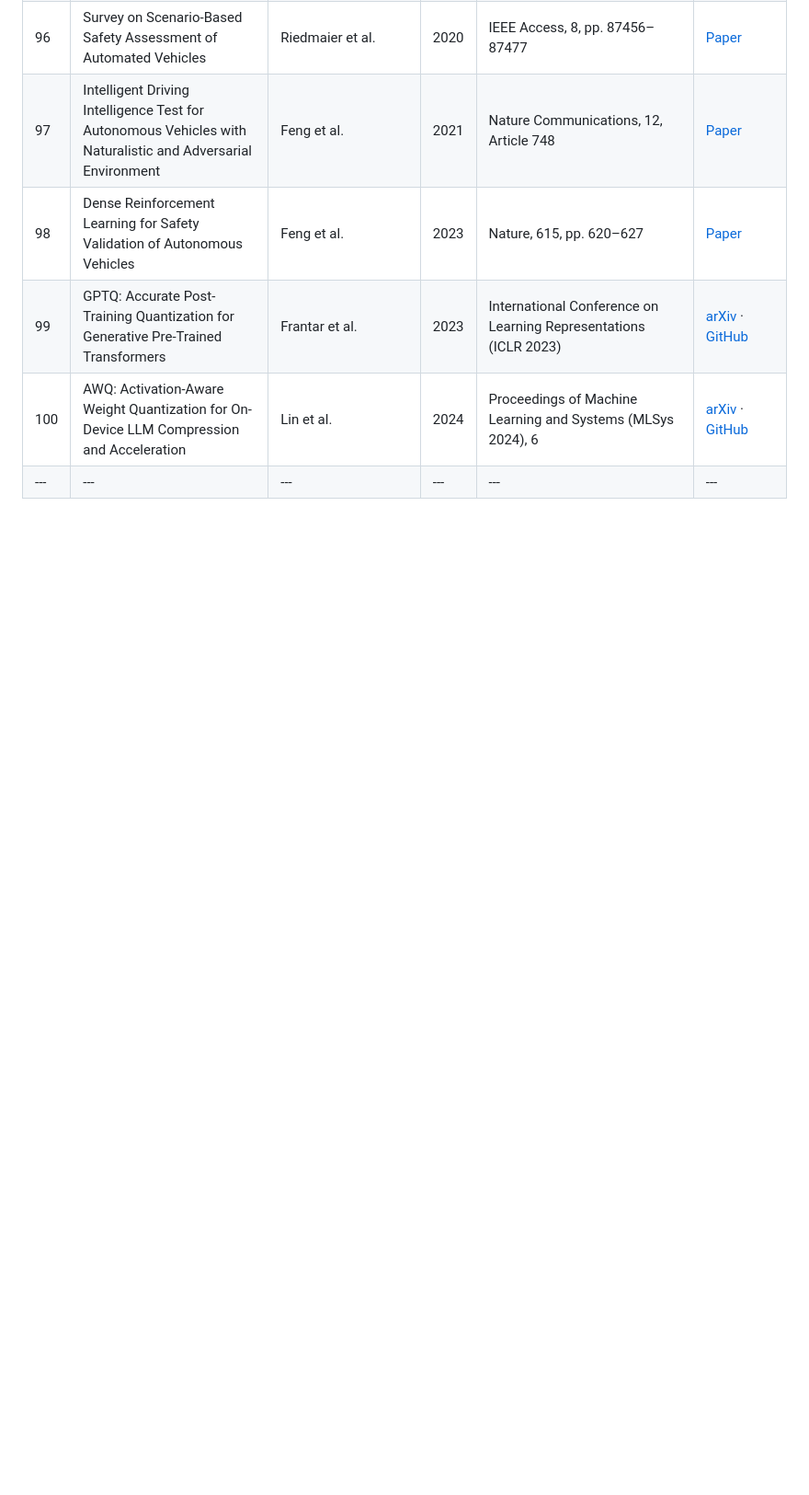
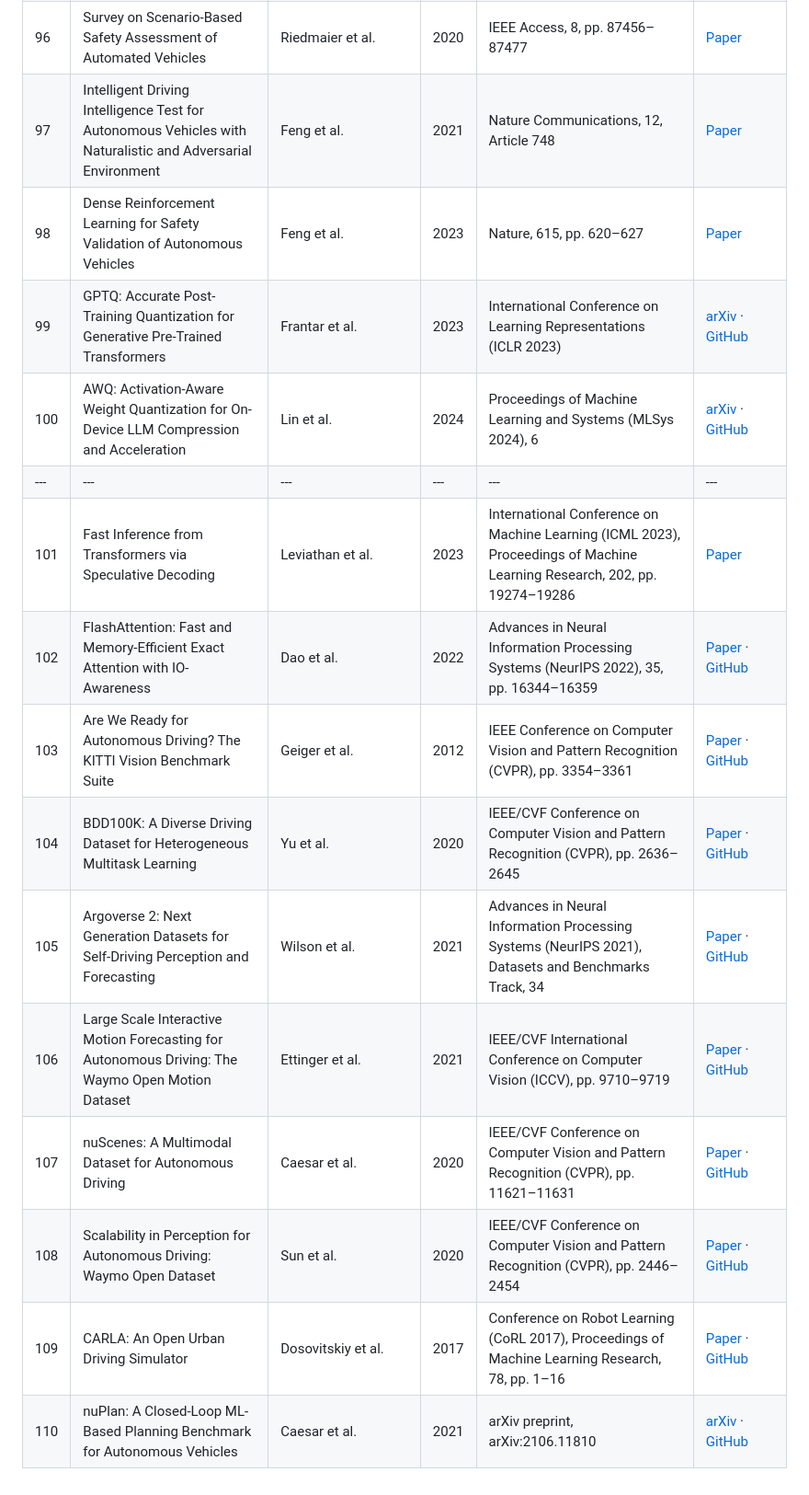
Before and after one commit to DebatableMiracle/VLA_survey, a Markdown page: REFERENCES.md, the part around the change. Shown: that part at 92% size. Rendered like a GitHub page; blank space fills up the shorter version.

```diff
--- a/REFERENCES.md
+++ b/REFERENCES.md
@@ -135,3 +135,13 @@ adnvantage of last methods
 | 99 | GPTQ: Accurate Post-Training Quantization for Generative Pre-Trained Transformers | Frantar et al. | 2023 | International Conference on Learning Representations (ICLR 2023) | [arXiv](https://doi.org/10.48550/arXiv.2210.17323) · [GitHub](https://github.com/IST-DASLab/gptq) |
 | 100 | AWQ: Activation-Aware Weight Quantization for On-Device LLM Compression and Acceleration | Lin et al. | 2024 | Proceedings of Machine Learning and Systems (MLSys 2024), 6 | [arXiv](https://doi.org/10.48550/arXiv.2306.00978) · [GitHub](https://github.com/mit-han-lab/llm-awq) |
 |---|---|---|---|---|---|
+| 101 | Fast Inference from Transformers via Speculative Decoding | Leviathan et al. | 2023 | International Conference on Machine Learning (ICML 2023), Proceedings of Machine Learning Research, 202, pp. 19274–19286 | [Paper](https://proceedings.mlr.press/v202/leviathan23a.html) |
+| 102 | FlashAttention: Fast and Memory-Efficient Exact Attention with IO-Awareness | Dao et al. | 2022 | Advances in Neural Information Processing Systems (NeurIPS 2022), 35, pp. 16344–16359 | [Paper](https://proceedings.neurips.cc/paper_files/paper/2022/hash/67d57c32e20fd0a7a302cb81d36e40d5-Abstract-Conference.html) · [GitHub](https://github.com/Dao-AILab/flash-attention) |
+| 103 | Are We Ready for Autonomous Driving? The KITTI Vision Benchmark Suite | Geiger et al. | 2012 | IEEE Conference on Computer Vision and Pattern Recognition (CVPR), pp. 3354–3361 | [Paper](https://doi.org/10.1109/CVPR.2012.6248074) · [GitHub](https://github.com/utiasSTARS/pykitti) |
+| 104 | BDD100K: A Diverse Driving Dataset for Heterogeneous Multitask Learning | Yu et al. | 2020 | IEEE/CVF Conference on Computer Vision and Pattern Recognition (CVPR), pp. 2636–2645 | [Paper](https://openaccess.thecvf.com/content_CVPR_2020/html/Yu_BDD100K_A_Diverse_Driving_Dataset_for_Heterogeneous_Multitask_Learning_CVPR_2020_paper.html) · [GitHub](https://github.com/bdd100k/bdd100k) |
+| 105 | Argoverse 2: Next Generation Datasets for Self-Driving Perception and Forecasting | Wilson et al. | 2021 | Advances in Neural Information Processing Systems (NeurIPS 2021), Datasets and Benchmarks Track, 34 | [Paper](https://proceedings.neurips.cc/paper_files/paper/2021/hash/4735d1e5a2656d5c5e2b0f5a9c6f5f9f-Abstract.html) · [GitHub](https://github.com/argoverse/av2-api) |
+| 106 | Large Scale Interactive Motion Forecasting for Autonomous Driving: The Waymo Open Motion Dataset | Ettinger et al. | 2021 | IEEE/CVF International Conference on Computer Vision (ICCV), pp. 9710–9719 | [Paper](https://openaccess.thecvf.com/content/ICCV2021/html/Ettinger_Large_Scale_Interactive_Motion_Forecasting_for_Autonomous_Driving_The_Waymo_ICCV_2021_paper.html) · [GitHub](https://github.com/waymo-research/waymo-open-dataset) |
+| 107 | nuScenes: A Multimodal Dataset for Autonomous Driving | Caesar et al. | 2020 | IEEE/CVF Conference on Computer Vision and Pattern Recognition (CVPR), pp. 11621–11631 | [Paper](https://openaccess.thecvf.com/content_CVPR_2020/html/Caesar_nuScenes_A_Multimodal_Dataset_for_Autonomous_Driving_CVPR_2020_paper.html) · [GitHub](https://github.com/nutonomy/nuscenes-devkit) |
+| 108 | Scalability in Perception for Autonomous Driving: Waymo Open Dataset | Sun et al. | 2020 | IEEE/CVF Conference on Computer Vision and Pattern Recognition (CVPR), pp. 2446–2454 | [Paper](https://openaccess.thecvf.com/content_CVPR_2020/html/Sun_Scalability_in_Perception_for_Autonomous_Driving_Waymo_Open_Dataset_CVPR_2020_paper.html) · [GitHub](https://github.com/waymo-research/waymo-open-dataset) |
+| 109 | CARLA: An Open Urban Driving Simulator | Dosovitskiy et al. | 2017 | Conference on Robot Learning (CoRL 2017), Proceedings of Machine Learning Research, 78, pp. 1–16 | [Paper](https://proceedings.mlr.press/v78/dosovitskiy17a.html) · [GitHub](https://github.com/carla-simulator/carla) |
+| 110 | nuPlan: A Closed-Loop ML-Based Planning Benchmark for Autonomous Vehicles | Caesar et al. | 2021 | arXiv preprint, arXiv:2106.11810 | [arXiv](https://doi.org/10.48550/arXiv.2106.11810) · [GitHub](https://github.com/motional/nuplan-devkit) |
```
Also changed, not shown: README.md (+6 -1 lines), images/fig1.png (added).
